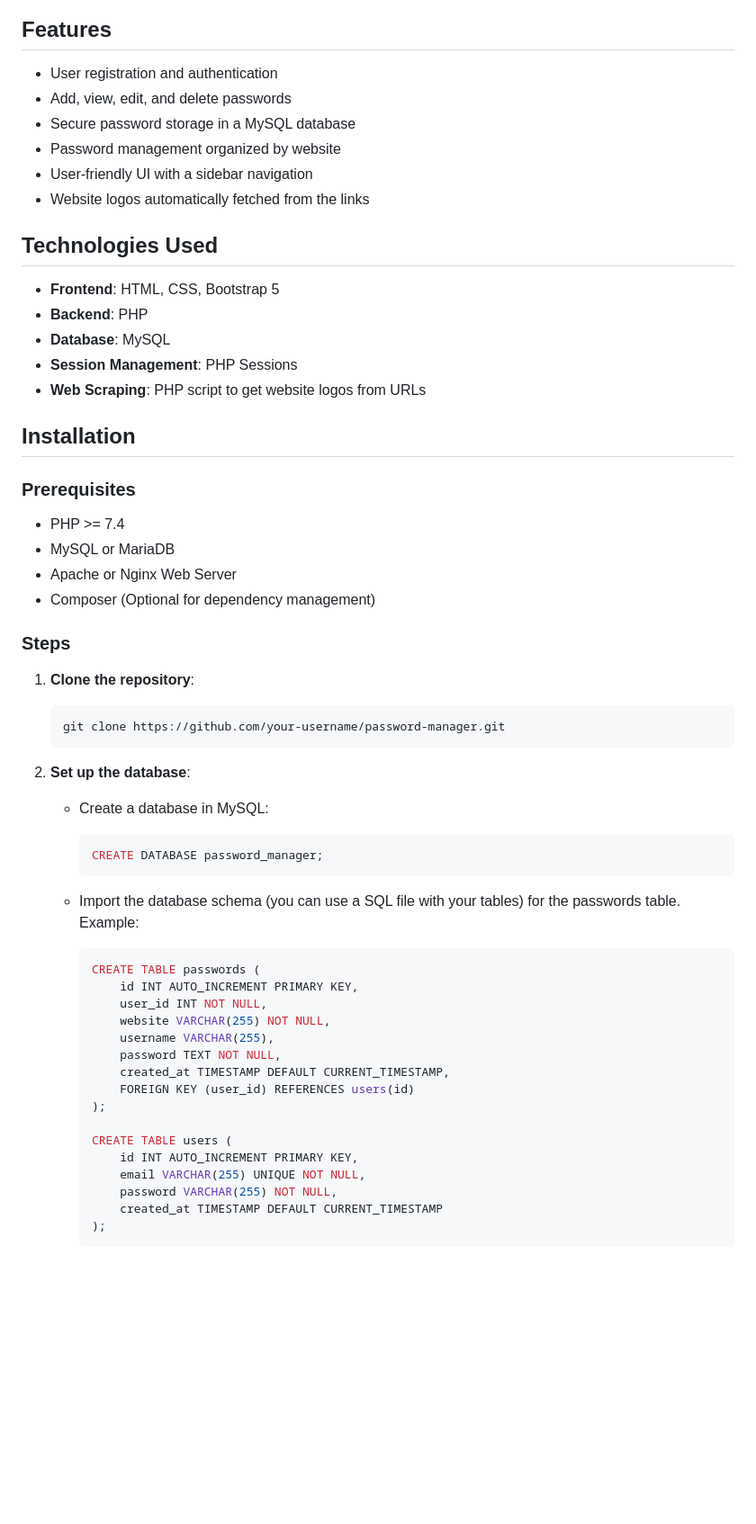
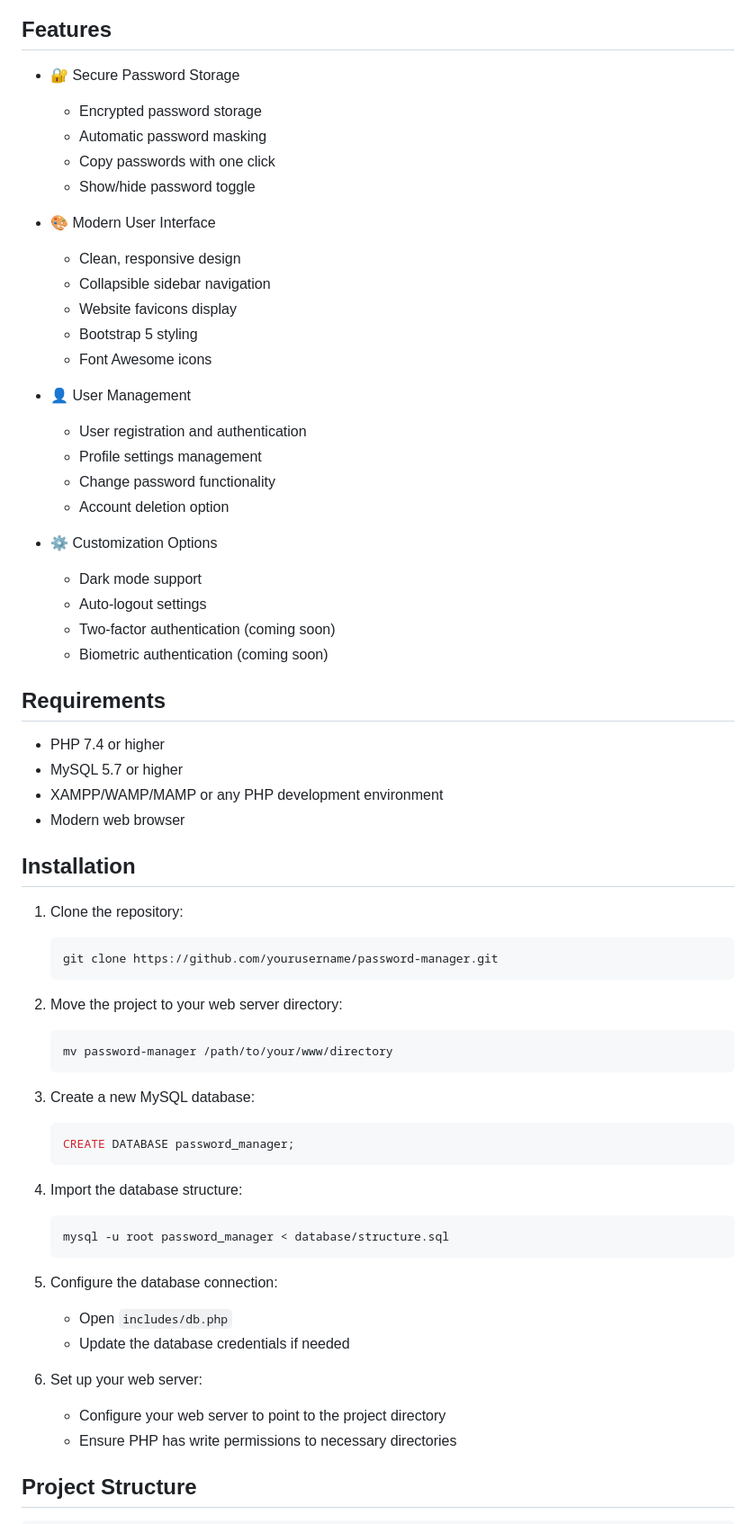
Before and after one commit to Olu-Richard/Password_Manager, a Markdown page: README.md, the part around one of its changes. Shown at 90% size. Drawn GitHub-style; blank space fills up the shorter version.

````diff
--- a/README.md
+++ b/README.md
@@ -5,64 +6,67 @@ A secure password manager web application designed to store and manage your pass
 
 ## Features
 
-- User registration and authentication
-- Add, view, edit, and delete passwords
-- Secure password storage in a MySQL database
-- Password management organized by website
-- User-friendly UI with a sidebar navigation
-- Website logos automatically fetched from the links
+- 🔐 Secure Password Storage
+  - Encrypted password storage
+  - Automatic password masking
+  - Copy passwords with one click
+  - Show/hide password toggle
 
-## Technologies Used
+- 🎨 Modern User Interface
+  - Clean, responsive design
+  - Collapsible sidebar navigation
+  - Website favicons display
+  - Bootstrap 5 styling
+  - Font Awesome icons
 
-- **Frontend**: HTML, CSS, Bootstrap 5
-- **Backend**: PHP
-- **Database**: MySQL
-- **Session Management**: PHP Sessions
-- **Web Scraping**: PHP script to get website logos from URLs
+- 👤 User Management
+  - User registration and authentication
+  - Profile settings management
+  - Change password functionality
+  - Account deletion option
+
+- ⚙️ Customization Options
+  - Dark mode support
+  - Auto-logout settings
+  - Two-factor authentication (coming soon)
+  - Biometric authentication (coming soon)
+
+## Requirements
+
+- PHP 7.4 or higher
+- MySQL 5.7 or higher
+- XAMPP/WAMP/MAMP or any PHP development environment
+- Modern web browser
 
 ## Installation
 
-### Prerequisites
-
-- PHP >= 7.4
-- MySQL or MariaDB
-- Apache or Nginx Web Server
-- Composer (Optional for dependency management)
-
-### Steps
-
-1. **Clone the repository**:
-
+1. Clone the repository:
    ```bash
-   git clone https://github.com/your-username/password-manager.git
+   git clone https://github.com/yourusername/password-manager.git
    ```
 
-2. **Set up the database**:
+2. Move the project to your web server directory:
+   ```bash
+   mv password-manager /path/to/your/www/directory
+   ```
 
-   - Create a database in MySQL:
+3. Create a new MySQL database:
+   ```sql
+   CREATE DATABASE password_manager;
+   ```
 
-     ```sql
-     CREATE DATABASE password_manager;
-     ```
+4. Import the database structure:
+   ```bash
+   mysql -u root password_manager < database/structure.sql
+   ```
 
-   - Import the database schema (you can use a SQL file with your tables) for the passwords table. Example:
+5. Configure the database connection:
+   - Open `includes/db.php`
+   - Update the database credentials if needed
 
-     ```sql
-     CREATE TABLE passwords (
-         id INT AUTO_INCREMENT PRIMARY KEY,
-         user_id INT NOT NULL,
-         website VARCHAR(255) NOT NULL,
-         username VARCHAR(255),
-         password TEXT NOT NULL,
-         created_at TIMESTAMP DEFAULT CURRENT_TIMESTAMP,
-         FOREIGN KEY (user_id) REFERENCES users(id)
-     );
+6. Set up your web server:
+   - Configure your web server to point to the project directory
+   - Ensure PHP has write permissions to necessary directories
 
-     CREATE TABLE users (
-         id INT AUTO_INCREMENT PRIMARY KEY,
-         email VARCHAR(255) UNIQUE NOT NULL,
-         password VARCHAR(255) NOT NULL,
-         created_at TIMESTAMP DEFAULT CURRENT_TIMESTAMP
-     );
-     ```
+## Project Structure
 
````
Also changed, not shown: other parts of README.md (+64 -67 lines).
